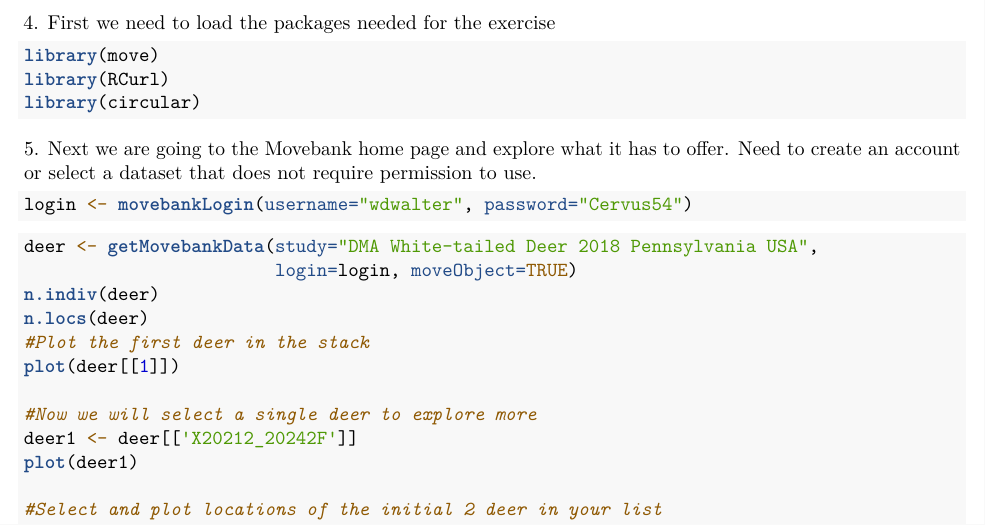
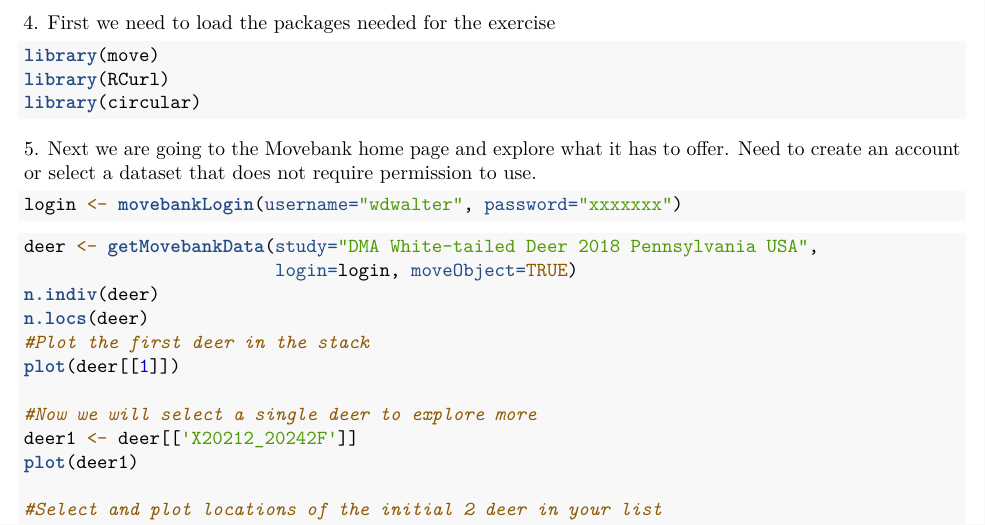
Before and after one commit to walterASEL/Walter-Datasets, an R Markdown document (Exercise_3.1_FurtherImports/DMAdeerMovebank.Rmd): part of the page, cut so that both start at the same text. Rendered offline with R 4.5, knitr and Pandoc, then LaTeX, with nearby package versions.

Commit message:
password

````diff
--- a/Exercise_3.1_FurtherImports/DMAdeerMovebank.Rmd
+++ b/Exercise_3.1_FurtherImports/DMAdeerMovebank.Rmd
@@ -24,7 +24,7 @@ library(circular)
 ```
 5\. Next we are going to the [Movebank](https://www.movebank.org/) home page and explore what it has to offer. Need to create an account or select a dataset that does not require permission to use.
 ```{r eval=FALSE}
-login <- movebankLogin(username="wdwalter", password="Cervus54")
+login <- movebankLogin(username="wdwalter", password="xxxxxxx")
 ```
 ```{r eval=FALSE}
 deer <- getMovebankData(study="DMA White-tailed Deer 2018 Pennsylvania USA",
````
